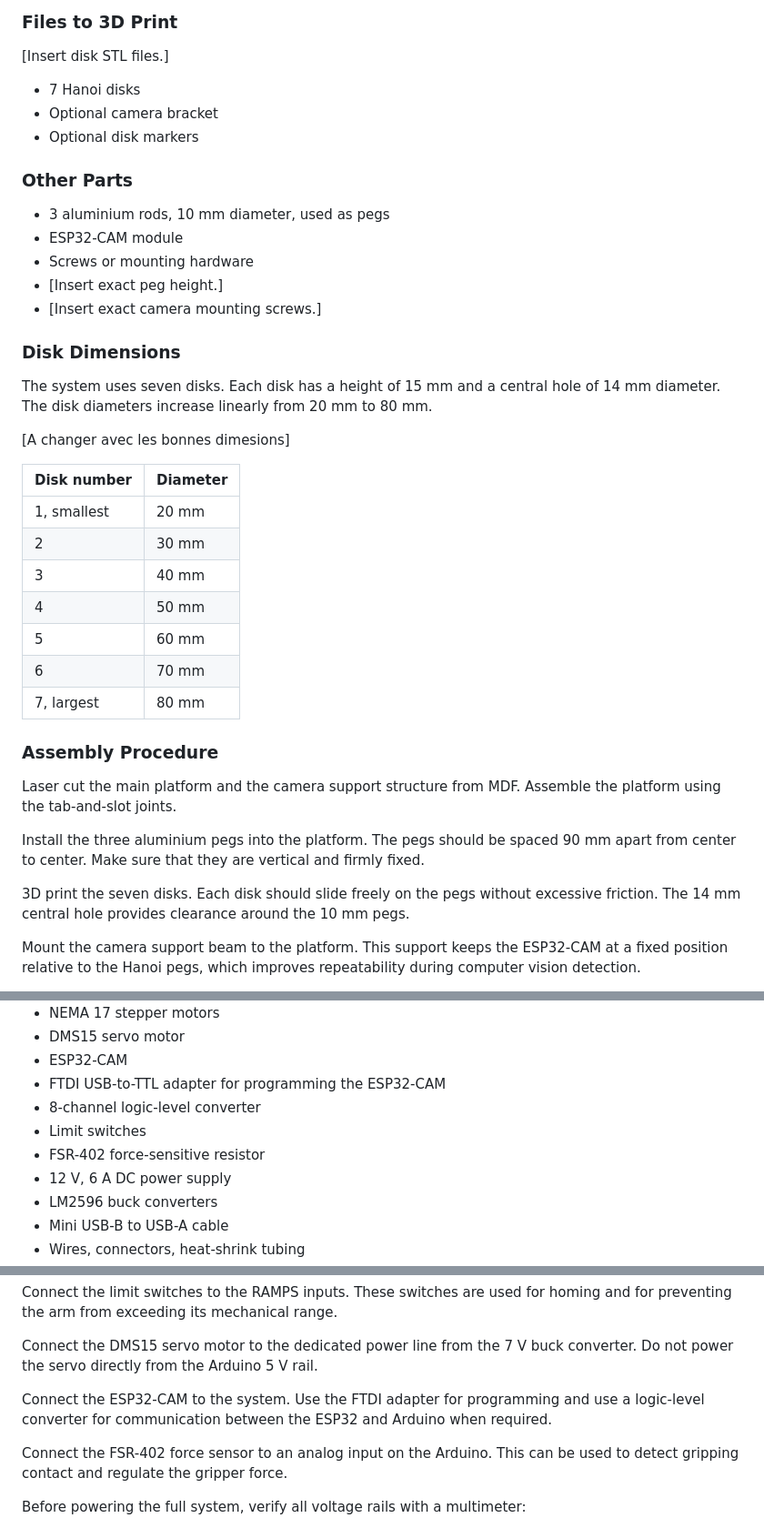
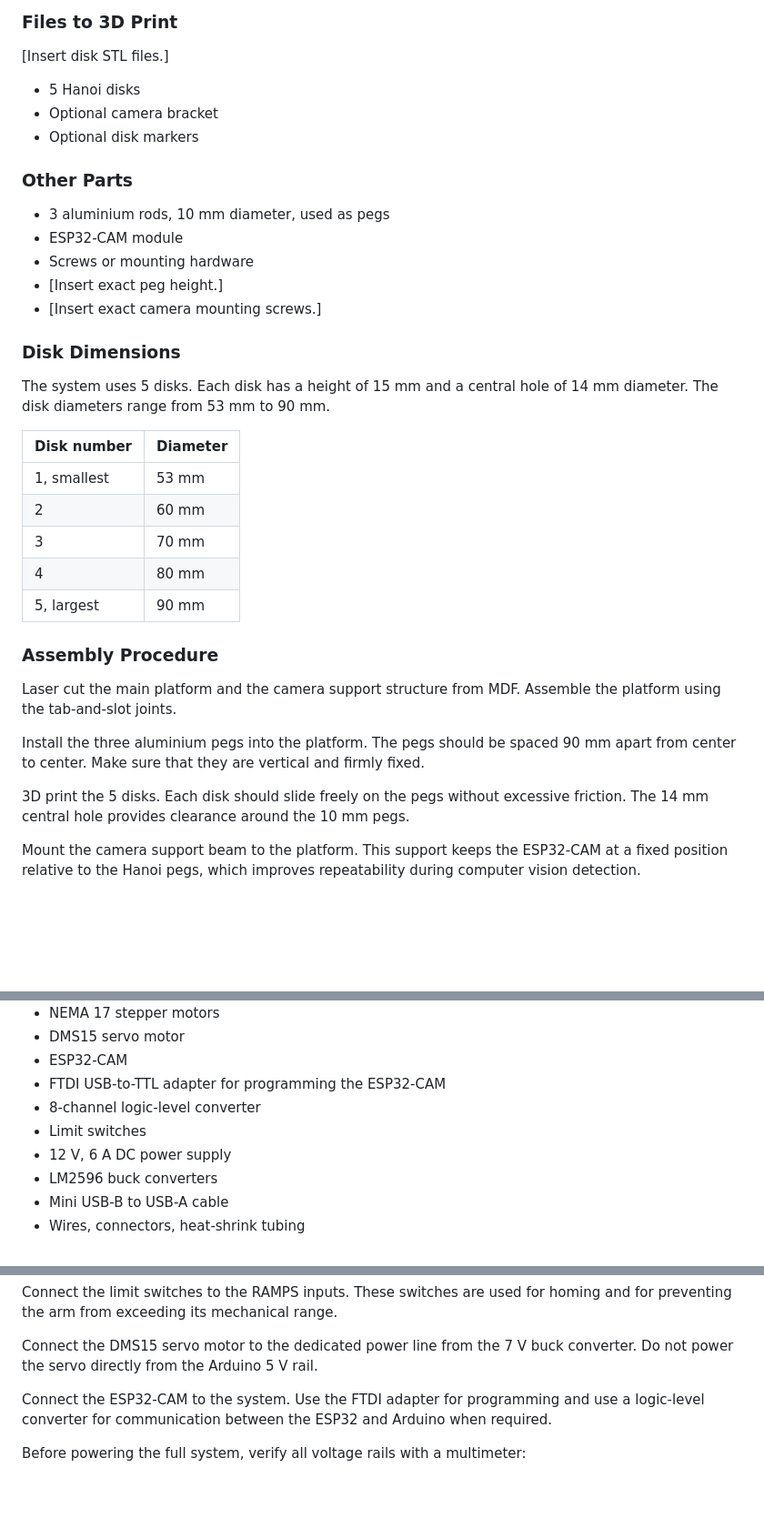
Before and after one commit to epfl-cs358/2026sp-SCARAnoi, a Markdown page: README.md, 3 parts joined by grey strips. Shown at 91% size. Drawn GitHub-style; blank space fills up the shorter version.

```diff
--- a/README.md
+++ b/README.md
@@ -289,7 +278,7 @@ A camera support structure is integrated into the platform to provide a fixed ov
 
 [Insert disk STL files.]
 
-- 7 Hanoi disks
+- 5 Hanoi disks
 - Optional camera bracket
 - Optional disk markers
 
@@ -303,19 +292,15 @@ A camera support structure is integrated into the platform to provide a fixed ov
 
 ### Disk Dimensions
 
-The system uses seven disks. Each disk has a height of 15 mm and a central hole of 14 mm diameter. The disk diameters increase linearly from 20 mm to 80 mm.
-
-[A changer avec les bonnes dimesions]
+The system uses 5 disks. Each disk has a height of 15 mm and a central hole of 14 mm diameter. The disk diameters range from 53 mm to 90 mm.
 
 | Disk number | Diameter |
 |---|---|
-| 1, smallest | 20 mm |
-| 2 | 30 mm |
-| 3 | 40 mm |
-| 4 | 50 mm |
-| 5 | 60 mm |
-| 6 | 70 mm |
-| 7, largest | 80 mm |
+| 1, smallest | 53 mm |
+| 2 | 60 mm |
+| 3 | 70 mm |
+| 4 | 80 mm |
+| 5, largest | 90 mm |
 
 ### Assembly Procedure
 
@@ -323,7 +308,7 @@ Laser cut the main platform and the camera support structure from MDF. Assemble
 
 Install the three aluminium pegs into the platform. The pegs should be spaced 90 mm apart from center to center. Make sure that they are vertical and firmly fixed.
 
-3D print the seven disks. Each disk should slide freely on the pegs without excessive friction. The 14 mm central hole provides clearance around the 10 mm pegs.
+3D print the 5 disks. Each disk should slide freely on the pegs without excessive friction. The 14 mm central hole provides clearance around the 10 mm pegs.
 
 Mount the camera support beam to the platform. This support keeps the ESP32-CAM at a fixed position relative to the Hanoi pegs, which improves repeatability during computer vision detection.
 
@@ -353,7 +338,6 @@ Power is supplied by a 12 V, 6 A DC power supply. Buck converters are used to pr
 - FTDI USB-to-TTL adapter for programming the ESP32-CAM
 - 8-channel logic-level converter
 - Limit switches
-- FSR-402 force-sensitive resistor
 - 12 V, 6 A DC power supply
 - LM2596 buck converters
 - Mini USB-B to USB-A cable
@@ -372,8 +356,6 @@ Connect the limit switches to the RAMPS inputs. These switches are used for homi
 Connect the DMS15 servo motor to the dedicated power line from the 7 V buck converter. Do not power the servo directly from the Arduino 5 V rail.
 
 Connect the ESP32-CAM to the system. Use the FTDI adapter for programming and use a logic-level converter for communication between the ESP32 and Arduino when required.
-
-Connect the FSR-402 force sensor to an analog input on the Arduino. This can be used to detect gripping contact and regulate the gripper force.
 
 Before powering the full system, verify all voltage rails with a multimeter:
 - 12 V main input
```
Also changed, not shown: other parts of README.md (+14 -27 lines).
